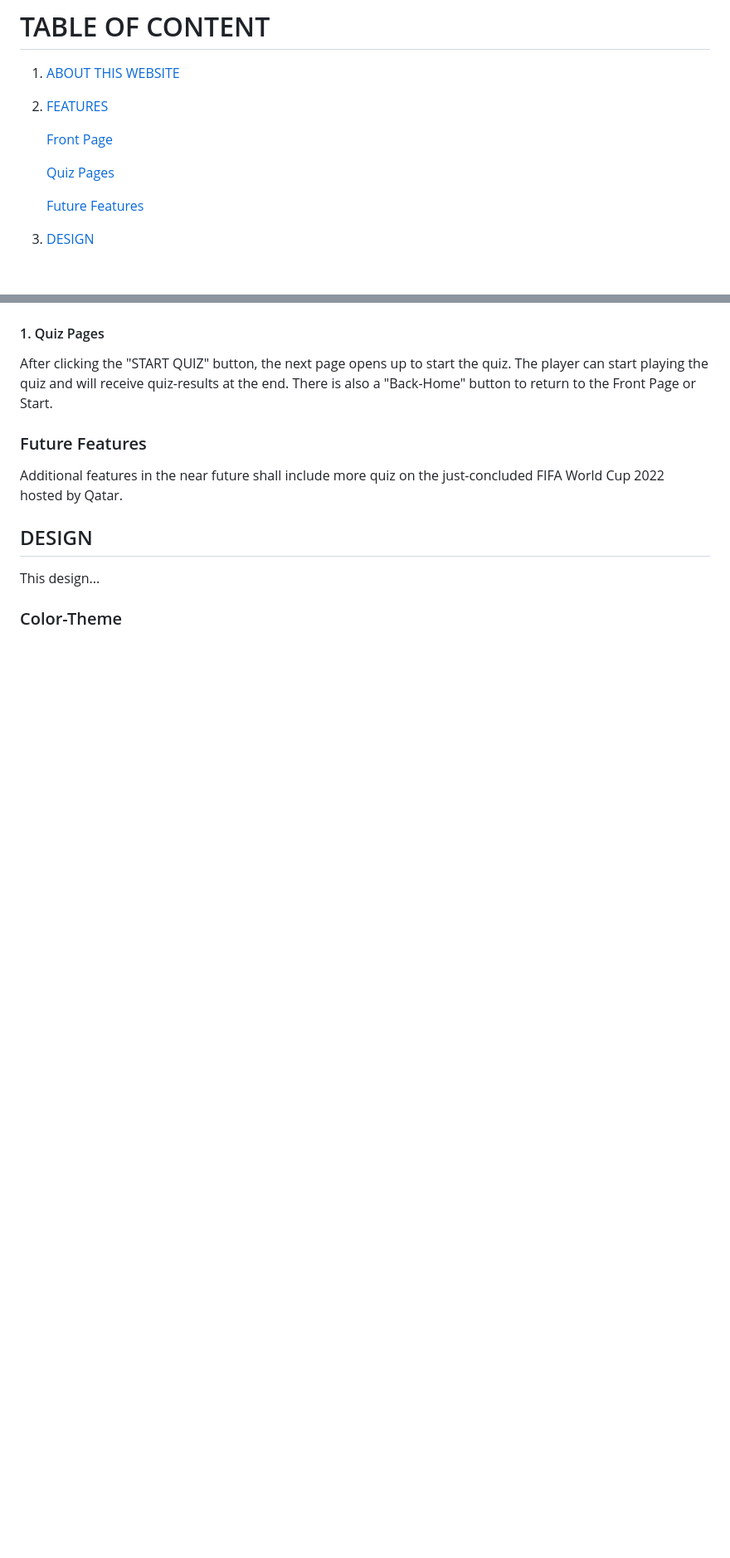
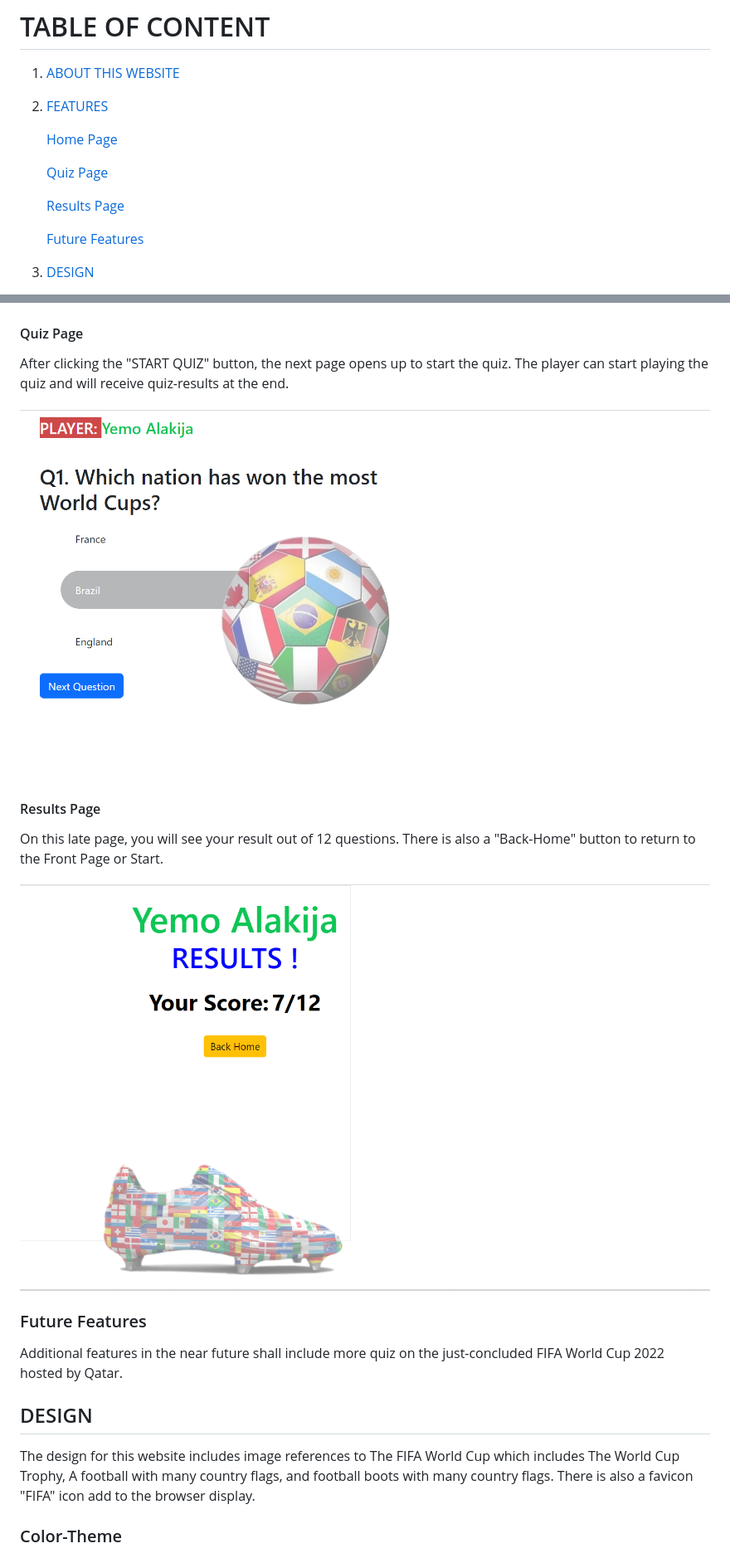
Before and after one commit to yemoalakija/QUIZ-FIFA-WORLD-CUP, a Markdown page: README.md, 2 parts joined by grey strips. Shown at 83% size. Rendered like a GitHub page; blank space fills up the shorter version.

```diff
--- a/README.md
+++ b/README.md
@@ -6,9 +6,11 @@
 
 2. <a href ="#features">FEATURES</a>
 
-    <a href ="#front-page">Front Page</a>
+    <a href ="#home-page">Home Page</a>
 
-    <a href ="#quiz-pages">Quiz Pages</a>
+    <a href ="#quiz-page">Quiz Page</a>
+
+    <a href ="#results-page">Results Page</a>
 
     <a href ="#future-features">Future Features</a>
 
@@ -72,9 +74,17 @@ This page also has a footer section at the bottom. These socia media links inclu
 ![homepage](assets/images/Homepage.png)
 
 
-#### 1. Quiz Pages
+#### Quiz Page
 
-After clicking the "START QUIZ" button, the next page opens up to start the quiz. The player can start playing the quiz and will receive quiz-results at the end. There is also a "Back-Home" button to return to the Front Page or Start.
+After clicking the "START QUIZ" button, the next page opens up to start the quiz. The player can start playing the quiz and will receive quiz-results at the end.
+
+![Quizpage](assets/images/Quizpage.png)
+
+#### Results Page
+
+On this late page, you will see your result out of 12 questions. There is also a "Back-Home" button to return to the Front Page or Start.
+
+![Resultspage](assets/images/Resultspage.png)
 
 ### Future Features
 
@@ -82,7 +92,8 @@ Additional features in the near future shall include more quiz on the just-concl
 
 ## DESIGN
 
-This design...
+The design for this website includes image references to The FIFA World Cup which includes The World Cup Trophy, A football with many country flags, and football boots with many country flags.
+There is also a favicon "FIFA" icon add to the browser display.
 
 ### Color-Theme
 
```
Also changed, not shown: other parts of README.md (+1 -4 lines).
